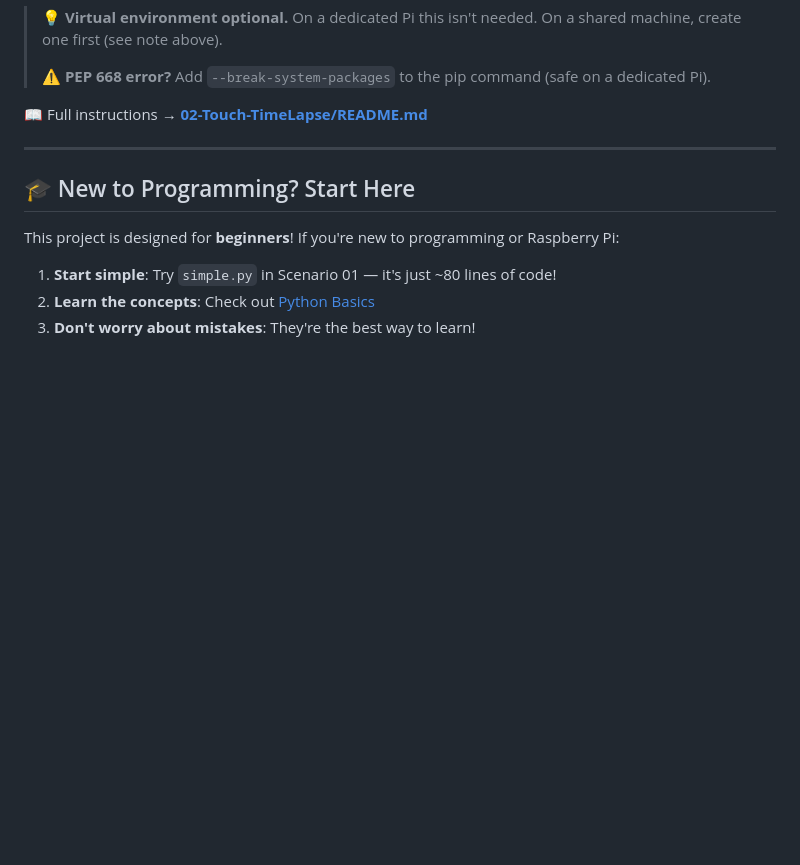
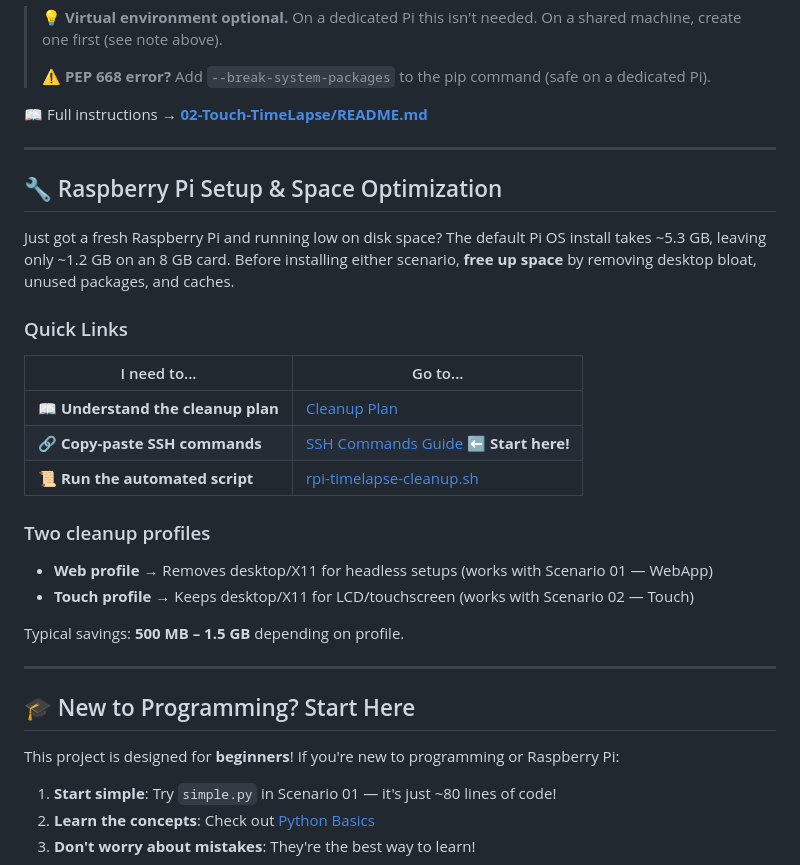
Before and after one commit to elbruno/Raspberry-Pi-TimeLapse-Studio, a Markdown page: README.md, the part around the change. Drawn GitHub-style; blank space fills up the shorter version.

Commit message:
Add Raspberry Pi setup and space optimization instructions to README

```diff
--- a/README.md
+++ b/README.md
@@ -87,6 +87,27 @@ python timelapse_touch.py --fullscreen     # Fullscreen (Pi LCD)
 
 ---
 
+## 🔧 Raspberry Pi Setup & Space Optimization
+
+Just got a fresh Raspberry Pi and running low on disk space? The default Pi OS install takes ~5.3 GB, leaving only ~1.2 GB on an 8 GB card. Before installing either scenario, **free up space** by removing desktop bloat, unused packages, and caches.
+
+### Quick Links
+
+| I need to... | Go to... |
+|-------------|----------|
+| 📖 **Understand the cleanup plan** | [Cleanup Plan](99-InitRPi/Raspberry-Pi-TimeLapse-Studio-cleanup-plan.md) |
+| 🔗 **Copy-paste SSH commands** | [SSH Commands Guide](99-InitRPi/rpi-cleanup-ssh-commands.md) ⬅️ **Start here!** |
+| 📜 **Run the automated script** | [rpi-timelapse-cleanup.sh](99-InitRPi/rpi-timelapse-cleanup.sh) |
+
+### Two cleanup profiles
+
+- **Web profile** → Removes desktop/X11 for headless setups (works with Scenario 01 — WebApp)
+- **Touch profile** → Keeps desktop/X11 for LCD/touchscreen (works with Scenario 02 — Touch)
+
+Typical savings: **500 MB – 1.5 GB** depending on profile.
+
+---
+
 ## 🎓 New to Programming? Start Here
 
 This project is designed for **beginners**! If you're new to programming or Raspberry Pi:
```
